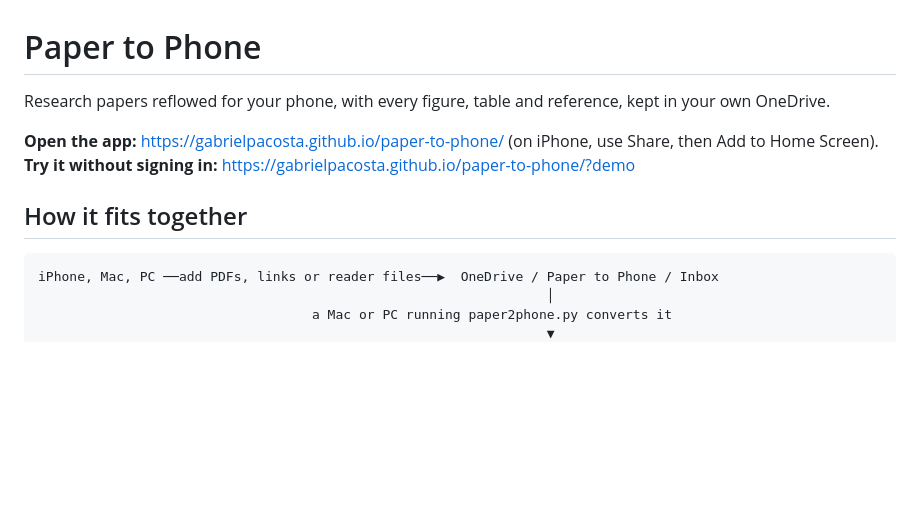
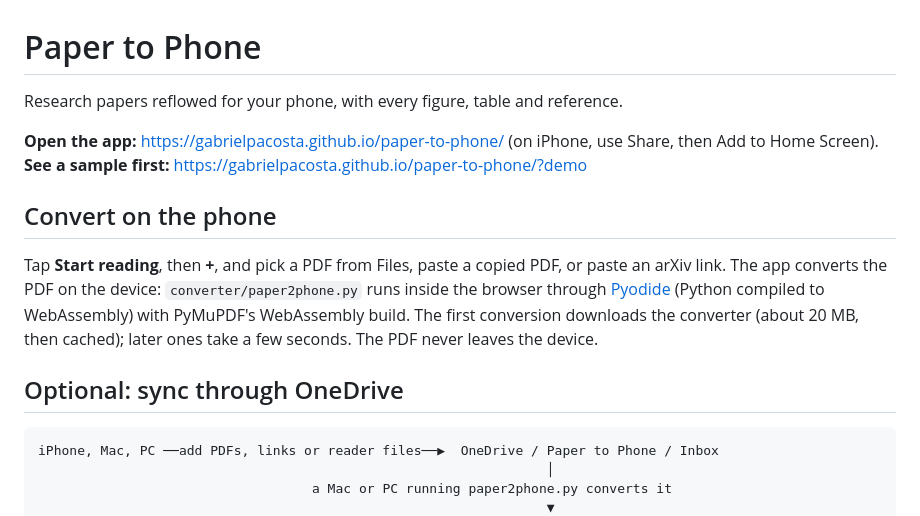
Before and after one commit to gabrielpacosta/paper-to-phone, a Markdown page: README.md, the part around the change. GitHub-like rendering; blank space fills up the shorter version.

Commit message:
README: describe on-device conversion
Co-Authored-By: Claude Opus 5.5 <noreply@anthropic.com>
Claude-Session: https://claude.ai/code/session_01CYFGbuRsP3xDsoAGbsyxwZ

````diff
--- a/README.md
+++ b/README.md
@@ -1,11 +1,19 @@
 # Paper to Phone
 
-Research papers reflowed for your phone, with every figure, table and reference, kept in your own OneDrive.
+Research papers reflowed for your phone, with every figure, table and reference.
 
 **Open the app:** https://gabrielpacosta.github.io/paper-to-phone/ (on iPhone, use Share, then Add to Home Screen).
-**Try it without signing in:** https://gabrielpacosta.github.io/paper-to-phone/?demo
+**See a sample first:** https://gabrielpacosta.github.io/paper-to-phone/?demo
 
-## How it fits together
+## Convert on the phone
+
+Tap **Start reading**, then **+**, and pick a PDF from Files, paste a copied PDF, or paste an arXiv link.
+The app converts the PDF on the device: `converter/paper2phone.py` runs inside the browser through
+[Pyodide](https://pyodide.org) (Python compiled to WebAssembly) with PyMuPDF's WebAssembly build.
+The first conversion downloads the converter (about 20 MB, then cached); later ones take a few seconds.
+The PDF never leaves the device.
+
+## Optional: sync through OneDrive
 
 ```
 iPhone, Mac, PC ──add PDFs, links or reader files──▶  OneDrive / Paper to Phone / Inbox
````
